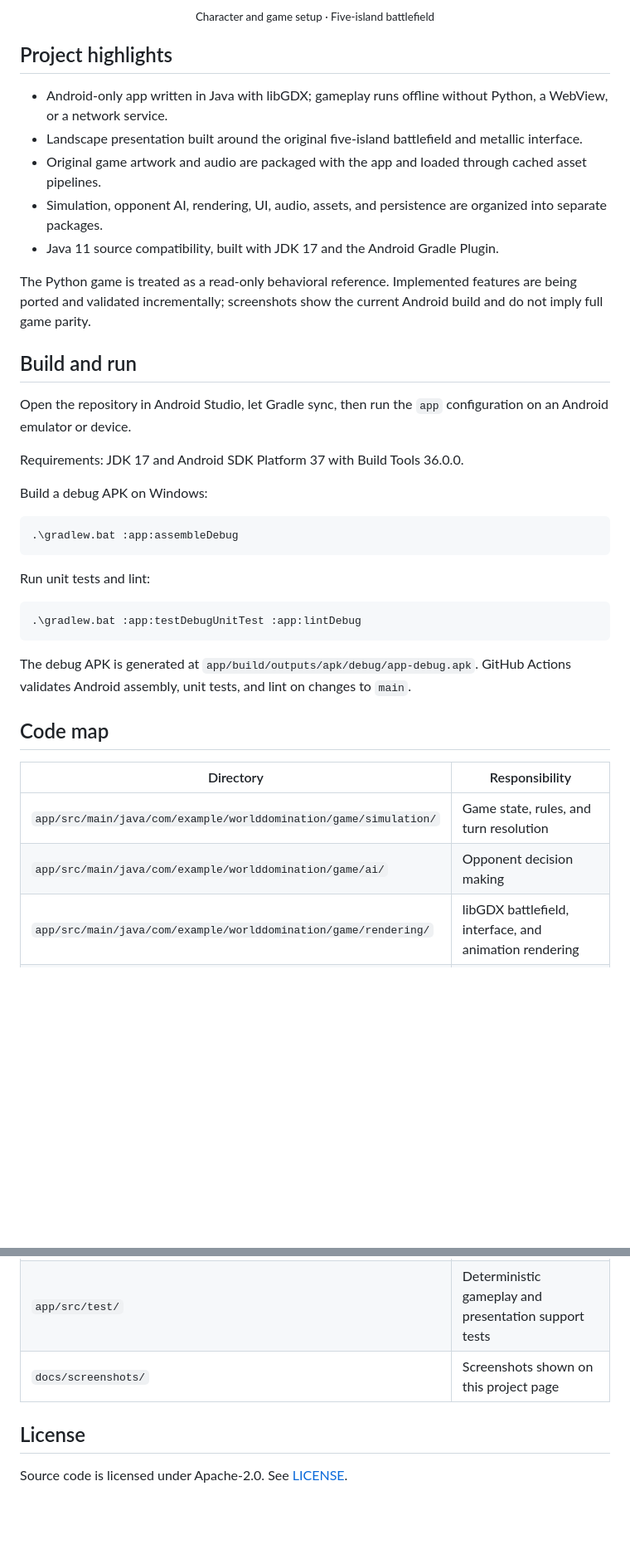
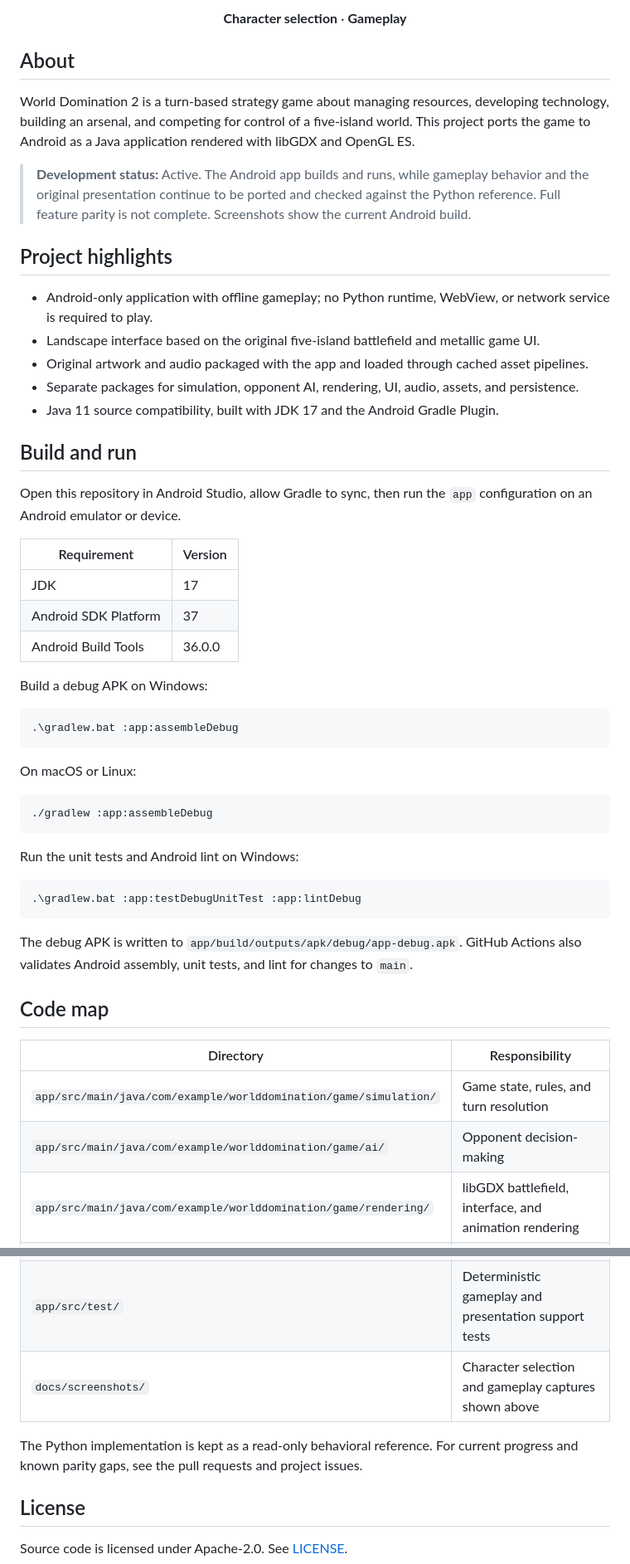
Before and after one commit to Rifat-Rashid/WorldDomination2-Android-Port, a Markdown page: README.md, 2 parts joined by grey strips. Shown at 83% size. Rendered like a GitHub page; blank space fills up the shorter version.

Commit message:
docs: polish project README showcase

````diff
--- a/README.md
+++ b/README.md
@@ -29,23 +25,31 @@ Current Android emulator captures of the game setup and gameplay screens:
   </a>
 </p>
 
-<p align="center"><sub>Character and game setup · Five-island battlefield</sub></p>
+<p align="center"><strong>Character selection</strong> · <strong>Gameplay</strong></p>
+
+## About
+
+World Domination 2 is a turn-based strategy game about managing resources, developing technology, building an arsenal, and competing for control of a five-island world. This project ports the game to Android as a Java application rendered with libGDX and OpenGL ES.
+
+> **Development status:** Active. The Android app builds and runs, while gameplay behavior and the original presentation continue to be ported and checked against the Python reference. Full feature parity is not complete. Screenshots show the current Android build.
 
 ## Project highlights
 
-- Android-only app written in Java with libGDX; gameplay runs offline without Python, a WebView, or a network service.
-- Landscape presentation built around the original five-island battlefield and metallic interface.
-- Original game artwork and audio are packaged with the app and loaded through cached asset pipelines.
-- Simulation, opponent AI, rendering, UI, audio, assets, and persistence are organized into separate packages.
+- Android-only application with offline gameplay; no Python runtime, WebView, or network service is required to play.
+- Landscape interface based on the original five-island battlefield and metallic game UI.
+- Original artwork and audio packaged with the app and loaded through cached asset pipelines.
+- Separate packages for simulation, opponent AI, rendering, UI, audio, assets, and persistence.
 - Java 11 source compatibility, built with JDK 17 and the Android Gradle Plugin.
-
-The Python game is treated as a read-only behavioral reference. Implemented features are being ported and validated incrementally; screenshots show the current Android build and do not imply full game parity.
 
 ## Build and run
 
-Open the repository in Android Studio, let Gradle sync, then run the `app` configuration on an Android emulator or device.
+Open this repository in Android Studio, allow Gradle to sync, then run the `app` configuration on an Android emulator or device.
 
-Requirements: JDK 17 and Android SDK Platform 37 with Build Tools 36.0.0.
+| Requirement | Version |
+| --- | --- |
+| JDK | 17 |
+| Android SDK Platform | 37 |
+| Android Build Tools | 36.0.0 |
 
 Build a debug APK on Windows:
 
@@ -53,25 +57,33 @@ Build a debug APK on Windows:
 .\gradlew.bat :app:assembleDebug
 ```
 
-Run unit tests and lint:
+On macOS or Linux:
+
+```bash
+./gradlew :app:assembleDebug
+```
+
+Run the unit tests and Android lint on Windows:
 
 ```powershell
 .\gradlew.bat :app:testDebugUnitTest :app:lintDebug
 ```
 
-The debug APK is generated at `app/build/outputs/apk/debug/app-debug.apk`. GitHub Actions validates Android assembly, unit tests, and lint on changes to `main`.
+The debug APK is written to `app/build/outputs/apk/debug/app-debug.apk`. GitHub Actions also validates Android assembly, unit tests, and lint for changes to `main`.
 
 ## Code map
 
 | Directory | Responsibility |
 | --- | --- |
 | `app/src/main/java/com/example/worlddomination/game/simulation/` | Game state, rules, and turn resolution |
-| `app/src/main/java/com/example/worlddomination/game/ai/` | Opponent decision making |
+| `app/src/main/java/com/example/worlddomination/game/ai/` | Opponent decision-making |
 | `app/src/main/java/com/example/worlddomination/game/rendering/` | libGDX battlefield, interface, and animation rendering |
 | `app/src/main/java/com/example/worlddomination/game/ui/` | Screen layout and interaction behavior |
 | `app/src/main/assets/original/` | Packaged original artwork and runtime assets |
 | `app/src/test/` | Deterministic gameplay and presentation support tests |
-| `docs/screenshots/` | Screenshots shown on this project page |
+| `docs/screenshots/` | Character selection and gameplay captures shown above |
+
+The Python implementation is kept as a read-only behavioral reference. For current progress and known parity gaps, see the pull requests and project issues.
 
 ## License
 
````
Also changed, not shown: other parts of README.md (+5 -9 lines).
